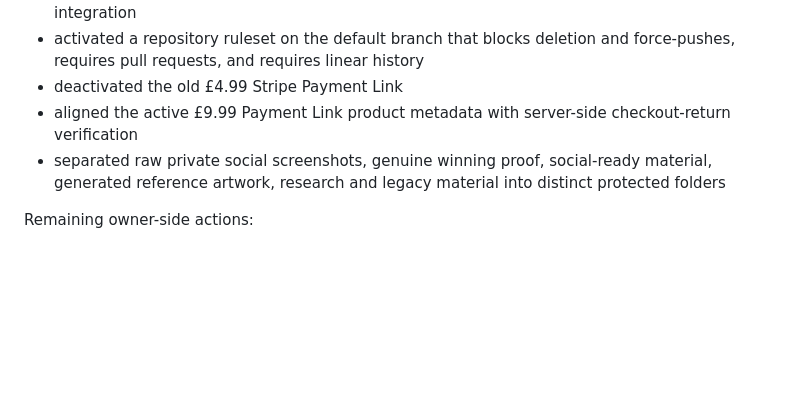
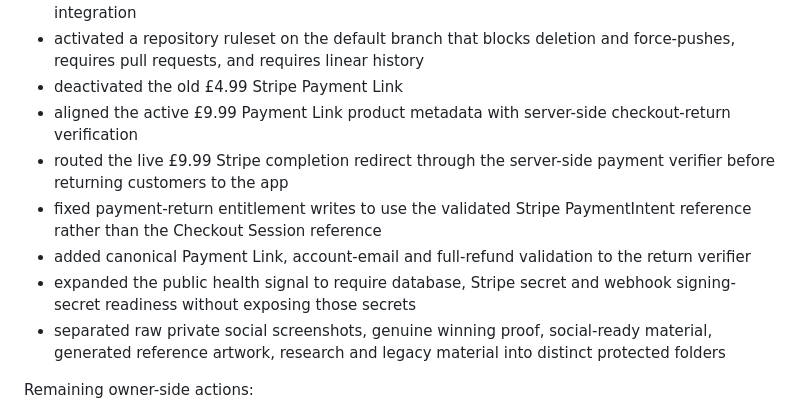
Before and after one commit to pmnow6851-cyber/Randa, a Markdown page: PROJECT-STATUS.md, the part around one of its changes. Drawn GitHub-style; blank space fills up the shorter version.

```diff
--- a/PROJECT-STATUS.md
+++ b/PROJECT-STATUS.md
@@ -127,6 +129,10 @@ Completed:
 - activated a repository ruleset on the default branch that blocks deletion and force-pushes, requires pull requests, and requires linear history
 - deactivated the old £4.99 Stripe Payment Link
 - aligned the active £9.99 Payment Link product metadata with server-side checkout-return verification
+- routed the live £9.99 Stripe completion redirect through the server-side payment verifier before returning customers to the app
+- fixed payment-return entitlement writes to use the validated Stripe PaymentIntent reference rather than the Checkout Session reference
+- added canonical Payment Link, account-email and full-refund validation to the return verifier
+- expanded the public health signal to require database, Stripe secret and webhook signing-secret readiness without exposing those secrets
 - separated raw private social screenshots, genuine winning proof, social-ready material, generated reference artwork, research and legacy material into distinct protected folders
 
 Remaining owner-side actions:
```
Also changed, not shown: other parts of PROJECT-STATUS.md (+12 -10 lines).
